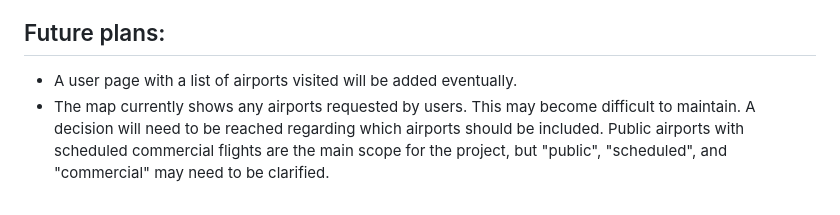
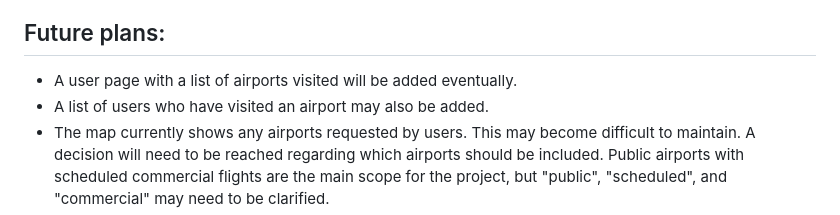
Before and after one commit to mapcat/airtest, a Markdown page: README.md, the part around the change. Rendered like a GitHub page.

```diff
--- a/README.md
+++ b/README.md
@@ -37,5 +37,6 @@ Hovering over an airport (or clicking on the icon) will identify it with the nam
 ## Future plans:
 
 * A user page with a list of airports visited will be added eventually.
+* A list of users who have visited an airport may also be added.
 * The map currently shows any airports requested by users. This may become difficult to maintain. A decision will need to be reached regarding which airports should be included. Public airports with scheduled commercial flights are the main scope for the project, but "public", "scheduled", and "commercial" may need to be clarified.
 * Other information (such as city, state, and/or country) may be added to the data identifying airports.
```
